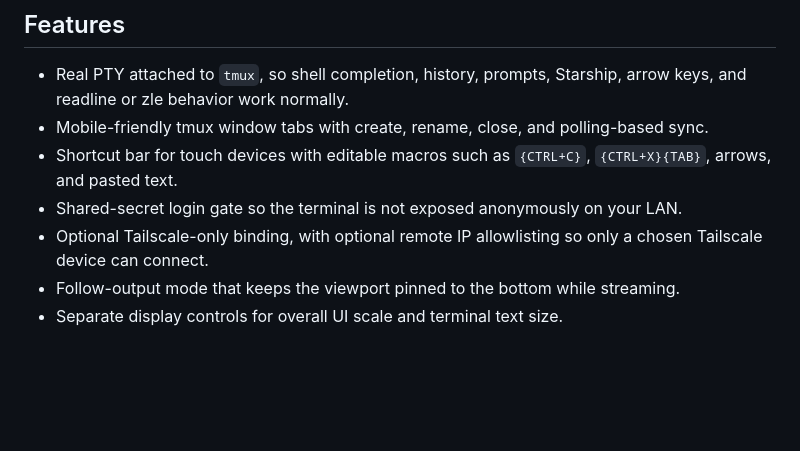
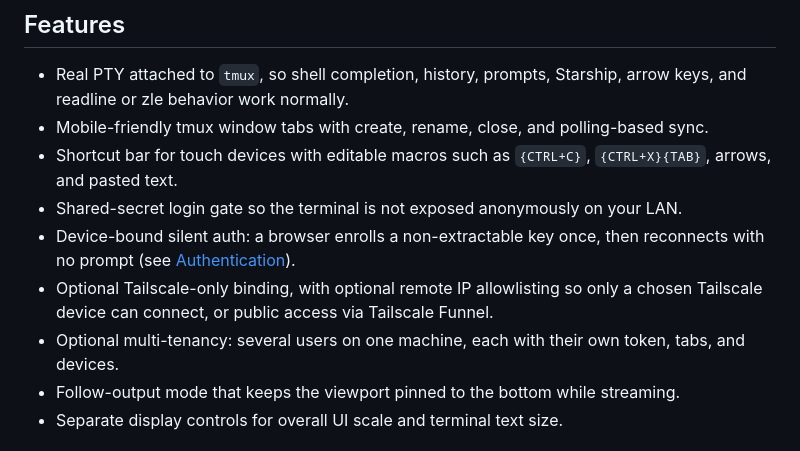
Before and after one commit to benjamin-levin/mobile-terminal, a Markdown page: README.md, the part around one of its changes. GitHub-like rendering; blank space fills up the shorter version.

```diff
--- a/README.md
+++ b/README.md
@@ -8,7 +8,9 @@
 - Mobile-friendly tmux window tabs with create, rename, close, and polling-based sync.
 - Shortcut bar for touch devices with editable macros such as `{CTRL+C}`, `{CTRL+X}{TAB}`, arrows, and pasted text.
 - Shared-secret login gate so the terminal is not exposed anonymously on your LAN.
-- Optional Tailscale-only binding, with optional remote IP allowlisting so only a chosen Tailscale device can connect.
+- Device-bound silent auth: a browser enrolls a non-extractable key once, then reconnects with no prompt (see [Authentication](#authentication)).
+- Optional Tailscale-only binding, with optional remote IP allowlisting so only a chosen Tailscale device can connect, or public access via Tailscale Funnel.
+- Optional multi-tenancy: several users on one machine, each with their own token, tabs, and devices.
 - Follow-output mode that keeps the viewport pinned to the bottom while streaming.
 - Separate display controls for overall UI scale and terminal text size.
 
```
Also changed, not shown: other parts of README.md (+80 -0 lines).
